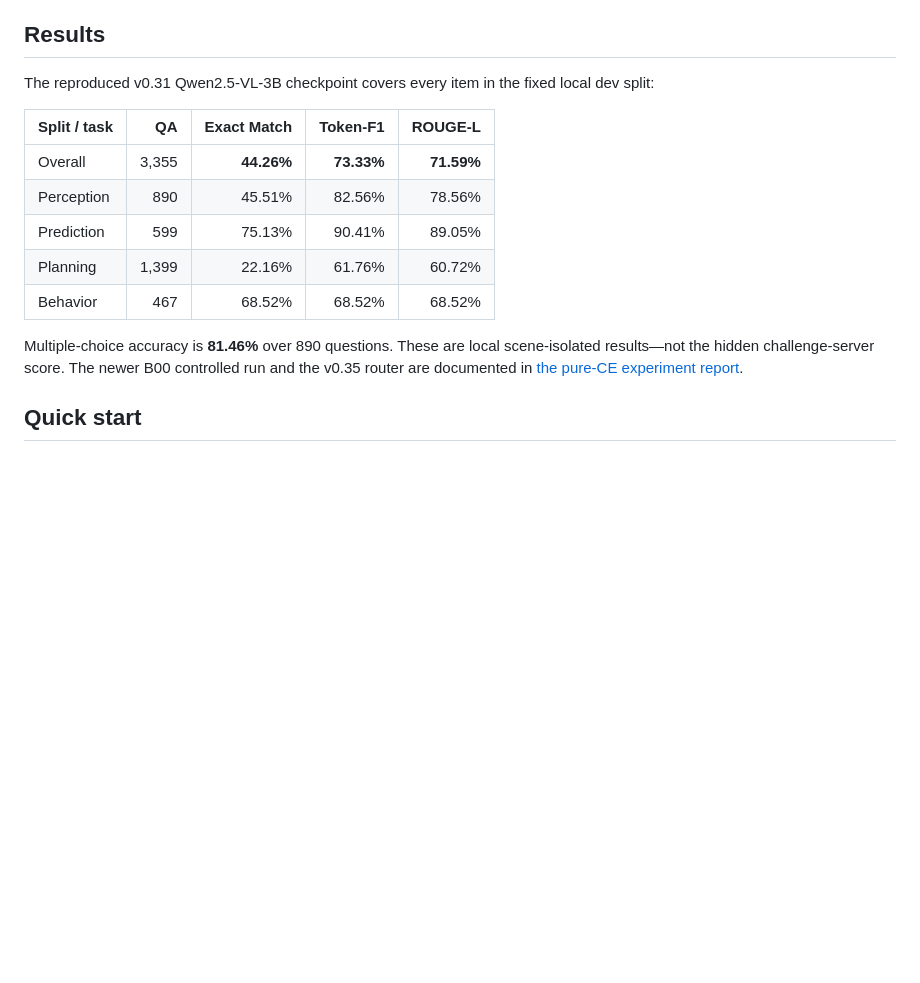
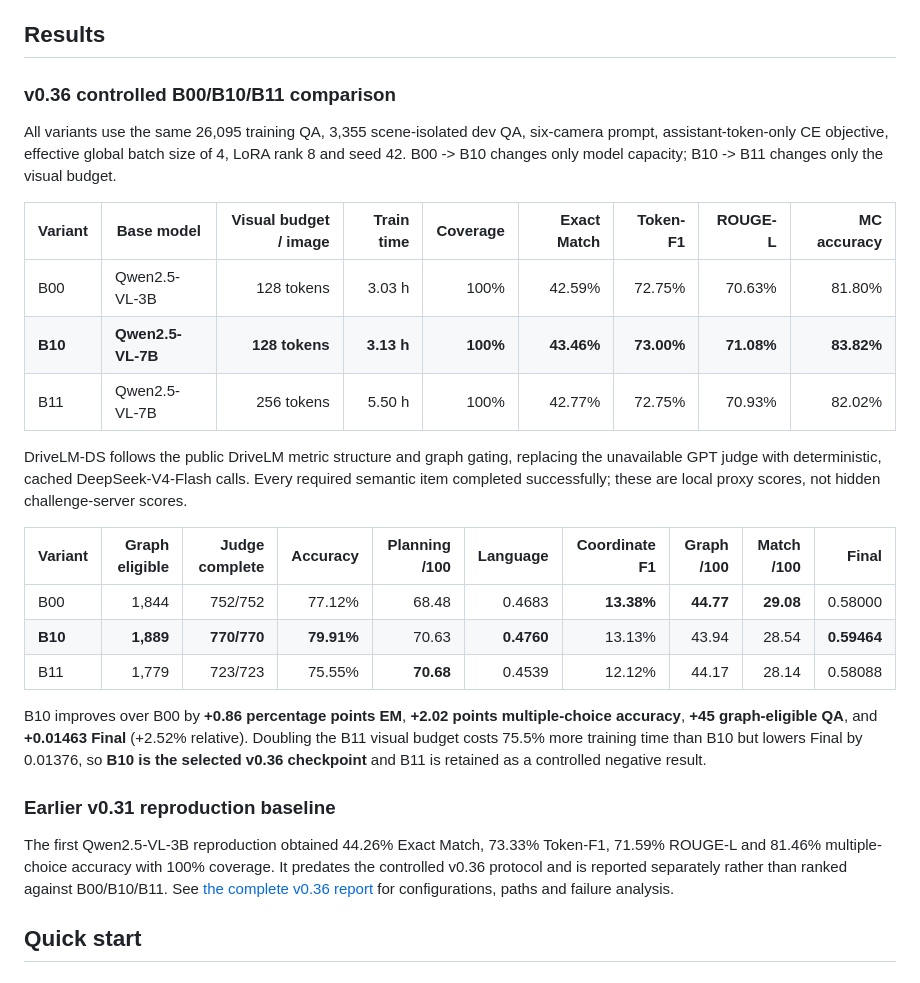
Before and after one commit to 1zhiCheng/radarmind-drivelm, a Markdown page: README.md, the part around the change. Rendered like a GitHub page; blank space fills up the shorter version.

Commit message:
docs: compare B00 B10 and B11 results

```diff
--- a/README.md
+++ b/README.md
@@ -69,17 +69,29 @@ The active leaderboard path is camera-only and single-frame. Radar, LiDAR, map,
 
 ## Results
 
-The reproduced v0.31 Qwen2.5-VL-3B checkpoint covers every item in the fixed local dev split:
+### v0.36 controlled B00/B10/B11 comparison
 
-| Split / task | QA | Exact Match | Token-F1 | ROUGE-L |
-| --- | ---: | ---: | ---: | ---: |
-| Overall | 3,355 | **44.26%** | **73.33%** | **71.59%** |
-| Perception | 890 | 45.51% | 82.56% | 78.56% |
-| Prediction | 599 | 75.13% | 90.41% | 89.05% |
-| Planning | 1,399 | 22.16% | 61.76% | 60.72% |
-| Behavior | 467 | 68.52% | 68.52% | 68.52% |
+All variants use the same 26,095 training QA, 3,355 scene-isolated dev QA, six-camera prompt, assistant-token-only CE objective, effective global batch size of 4, LoRA rank 8 and seed 42. B00 -> B10 changes only model capacity; B10 -> B11 changes only the visual budget.
 
-Multiple-choice accuracy is **81.46%** over 890 questions. These are local scene-isolated results—not the hidden challenge-server score. The newer B00 controlled run and the v0.35 router are documented in [the pure-CE experiment report](docs/current/VERSION_0_36_DRIVELM_CAMERA_ONLY_PURE_CE.md).
+| Variant | Base model | Visual budget / image | Train time | Coverage | Exact Match | Token-F1 | ROUGE-L | MC accuracy |
+| --- | --- | ---: | ---: | ---: | ---: | ---: | ---: | ---: |
+| B00 | Qwen2.5-VL-3B | 128 tokens | 3.03 h | 100% | 42.59% | 72.75% | 70.63% | 81.80% |
+| **B10** | **Qwen2.5-VL-7B** | **128 tokens** | **3.13 h** | **100%** | **43.46%** | **73.00%** | **71.08%** | **83.82%** |
+| B11 | Qwen2.5-VL-7B | 256 tokens | 5.50 h | 100% | 42.77% | 72.75% | 70.93% | 82.02% |
+
+DriveLM-DS follows the public DriveLM metric structure and graph gating, replacing the unavailable GPT judge with deterministic, cached DeepSeek-V4-Flash calls. Every required semantic item completed successfully; these are local proxy scores, not hidden challenge-server scores.
+
+| Variant | Graph eligible | Judge complete | Accuracy | Planning /100 | Language | Coordinate F1 | Graph /100 | Match /100 | Final |
+| --- | ---: | ---: | ---: | ---: | ---: | ---: | ---: | ---: | ---: |
+| B00 | 1,844 | 752/752 | 77.12% | 68.48 | 0.4683 | **13.38%** | **44.77** | **29.08** | 0.58000 |
+| **B10** | **1,889** | **770/770** | **79.91%** | 70.63 | **0.4760** | 13.13% | 43.94 | 28.54 | **0.59464** |
+| B11 | 1,779 | 723/723 | 75.55% | **70.68** | 0.4539 | 12.12% | 44.17 | 28.14 | 0.58088 |
+
+B10 improves over B00 by **+0.86 percentage points EM**, **+2.02 points multiple-choice accuracy**, **+45 graph-eligible QA**, and **+0.01463 Final** (+2.52% relative). Doubling the B11 visual budget costs 75.5% more training time than B10 but lowers Final by 0.01376, so **B10 is the selected v0.36 checkpoint** and B11 is retained as a controlled negative result.
+
+### Earlier v0.31 reproduction baseline
+
+The first Qwen2.5-VL-3B reproduction obtained 44.26% Exact Match, 73.33% Token-F1, 71.59% ROUGE-L and 81.46% multiple-choice accuracy with 100% coverage. It predates the controlled v0.36 protocol and is reported separately rather than ranked against B00/B10/B11. See [the complete v0.36 report](docs/current/VERSION_0_36_DRIVELM_CAMERA_ONLY_PURE_CE.md) for configurations, paths and failure analysis.
 
 ## Quick start
 
```
